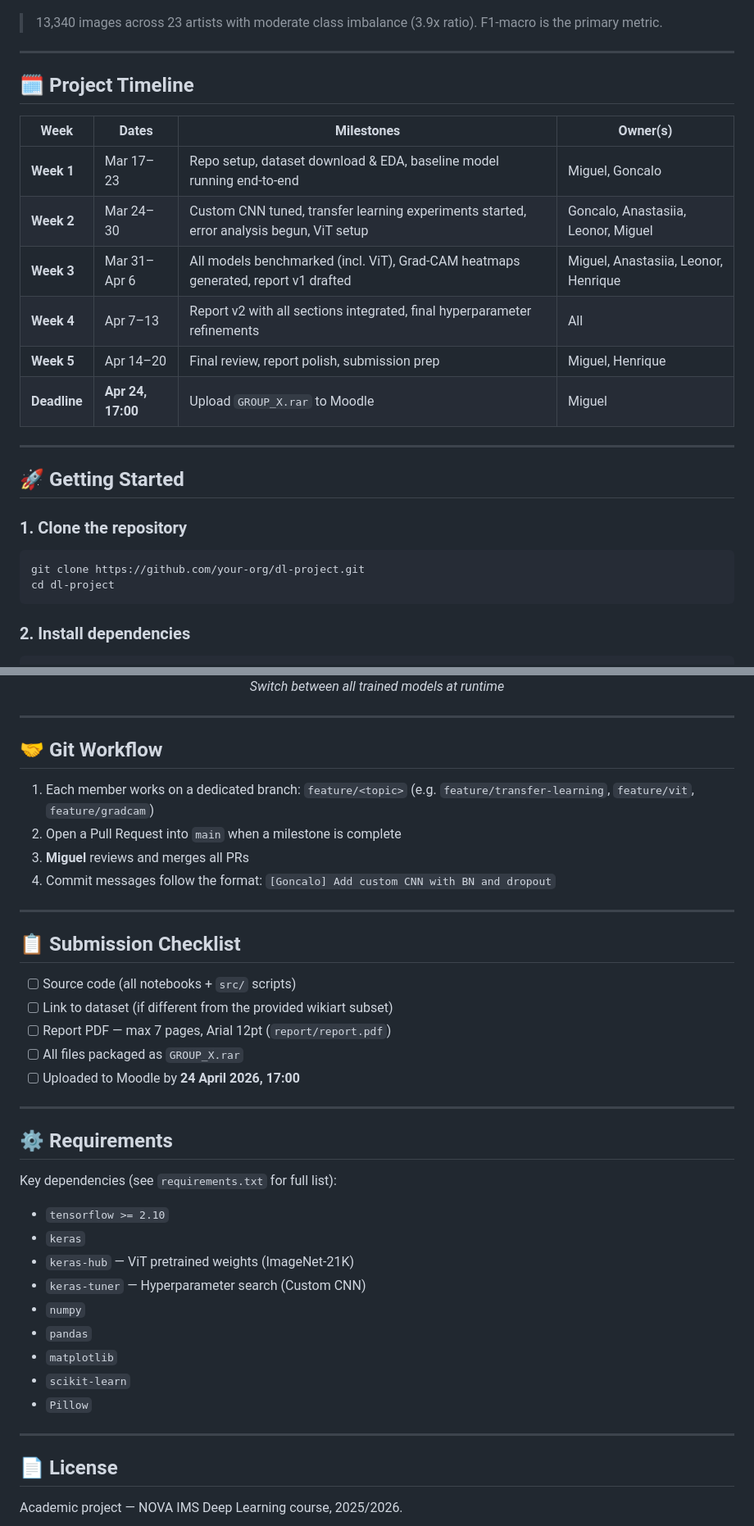
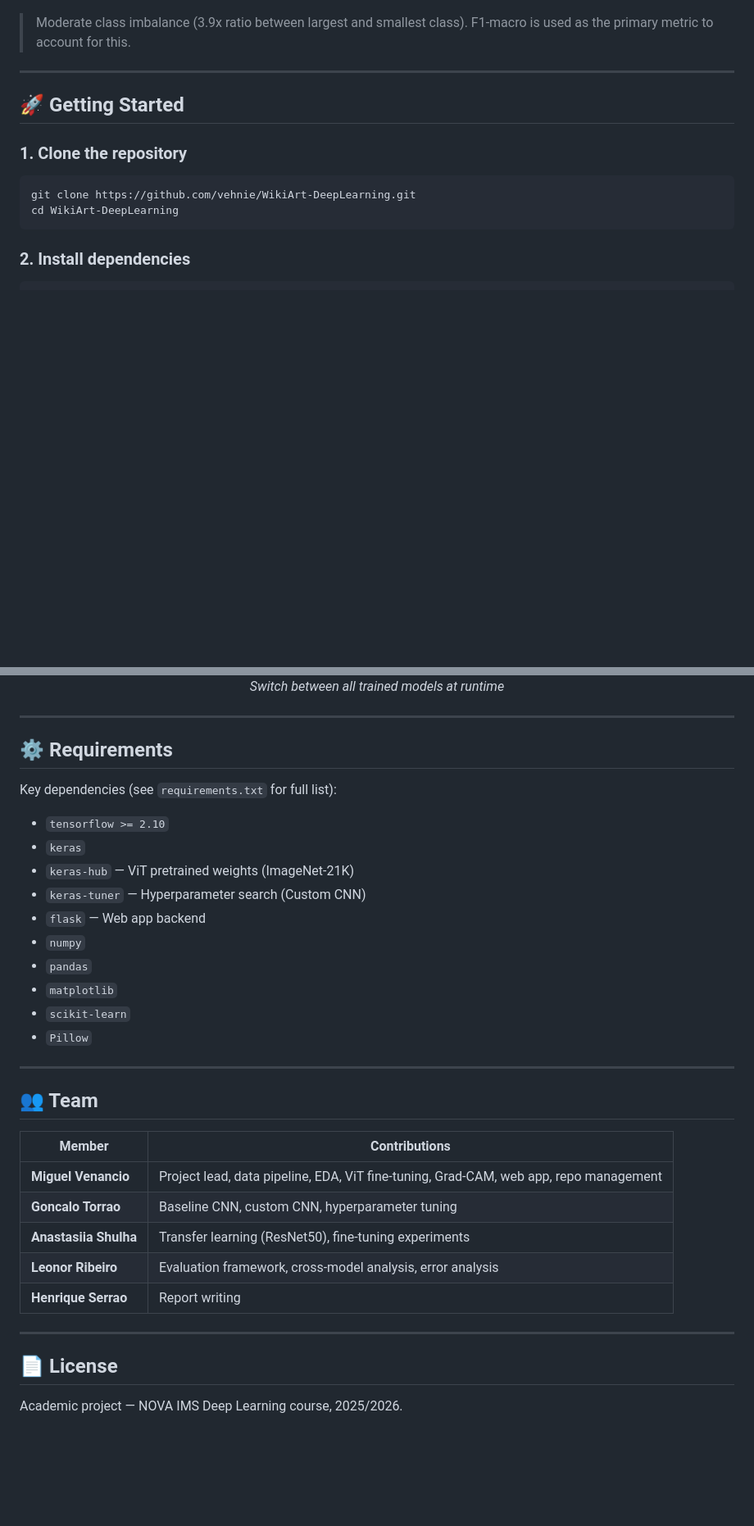
Before and after one commit to vehnie/WikiArt-Classifier, a Markdown page: README.md, 2 parts joined by grey strips. Shown at 82% size. Rendered like a GitHub page; blank space fills up the shorter version.

````diff
--- a/README.md
+++ b/README.md
@@ -82,20 +69,7 @@ dl-project/
   <img src="results/figures/class_distribution.png" width="600">
 </p>
 
-> 13,340 images across 23 artists with moderate class imbalance (3.9x ratio). F1-macro is the primary metric.
-
----
-
-## 🗓️ Project Timeline
-
-| Week | Dates | Milestones | Owner(s) |
-|------|-------|------------|----------|
-| **Week 1** | Mar 17–23 | Repo setup, dataset download & EDA, baseline model running end-to-end | Miguel, Goncalo |
-| **Week 2** | Mar 24–30 | Custom CNN tuned, transfer learning experiments started, error analysis begun, ViT setup | Goncalo, Anastasiia, Leonor, Miguel |
-| **Week 3** | Mar 31–Apr 6 | All models benchmarked (incl. ViT), Grad-CAM heatmaps generated, report v1 drafted | Miguel, Anastasiia, Leonor, Henrique |
-| **Week 4** | Apr 7–13 | Report v2 with all sections integrated, final hyperparameter refinements | All |
-| **Week 5** | Apr 14–20 | Final review, report polish, submission prep | Miguel, Henrique |
-| **Deadline** | **Apr 24, 17:00** | Upload `GROUP_X.rar` to Moodle | Miguel |
+> Moderate class imbalance (3.9x ratio between largest and smallest class). F1-macro is used as the primary metric to account for this.
 
 ---
 
@@ -103,8 +77,8 @@ dl-project/
 
 ### 1. Clone the repository
 ```bash
-git clone https://github.com/your-org/dl-project.git
-cd dl-project
+git clone https://github.com/vehnie/WikiArt-DeepLearning.git
+cd WikiArt-DeepLearning
 ```
 
 ### 2. Install dependencies
@@ -250,25 +214,6 @@ python app/server.py --model results/models/custom_cnn.keras --port 8080
 
 ---
 
-## 🤝 Git Workflow
-
-1. Each member works on a dedicated branch: `feature/<topic>` (e.g. `feature/transfer-learning`, `feature/vit`, `feature/gradcam`)
-2. Open a Pull Request into `main` when a milestone is complete
-3. **Miguel** reviews and merges all PRs
-4. Commit messages follow the format: `[Goncalo] Add custom CNN with BN and dropout`
-
----
-
-## 📋 Submission Checklist
-
-- [ ] Source code (all notebooks + `src/` scripts)
-- [ ] Link to dataset (if different from the provided wikiart subset)
-- [ ] Report PDF — max 7 pages, Arial 12pt (`report/report.pdf`)
-- [ ] All files packaged as `GROUP_X.rar`
-- [ ] Uploaded to Moodle by **24 April 2026, 17:00**
-
----
-
 ## ⚙️ Requirements
 
 Key dependencies (see `requirements.txt` for full list):
@@ -277,6 +222,7 @@ Key dependencies (see `requirements.txt` for full list):
 - `keras`
 - `keras-hub`             — ViT pretrained weights (ImageNet-21K)
 - `keras-tuner`           — Hyperparameter search (Custom CNN)
+- `flask`                 — Web app backend
 - `numpy`
 - `pandas`
 - `matplotlib`
@@ -285,6 +231,18 @@ Key dependencies (see `requirements.txt` for full list):
 
 ---
 
+## 👥 Team
+
+| Member | Contributions |
+|--------|---------------|
+| **Miguel Venancio** | Project lead, data pipeline, EDA, ViT fine-tuning, Grad-CAM, web app, repo management |
+| **Goncalo Torrao** | Baseline CNN, custom CNN, hyperparameter tuning |
+| **Anastasiia Shulha** | Transfer learning (ResNet50), fine-tuning experiments |
+| **Leonor Ribeiro** | Evaluation framework, cross-model analysis, error analysis |
+| **Henrique Serrao** | Report writing |
+
+---
+
 ## 📄 License
 
 Academic project — NOVA IMS Deep Learning course, 2025/2026.
````
Also changed, not shown: other parts of README.md (+35 -58 lines).
